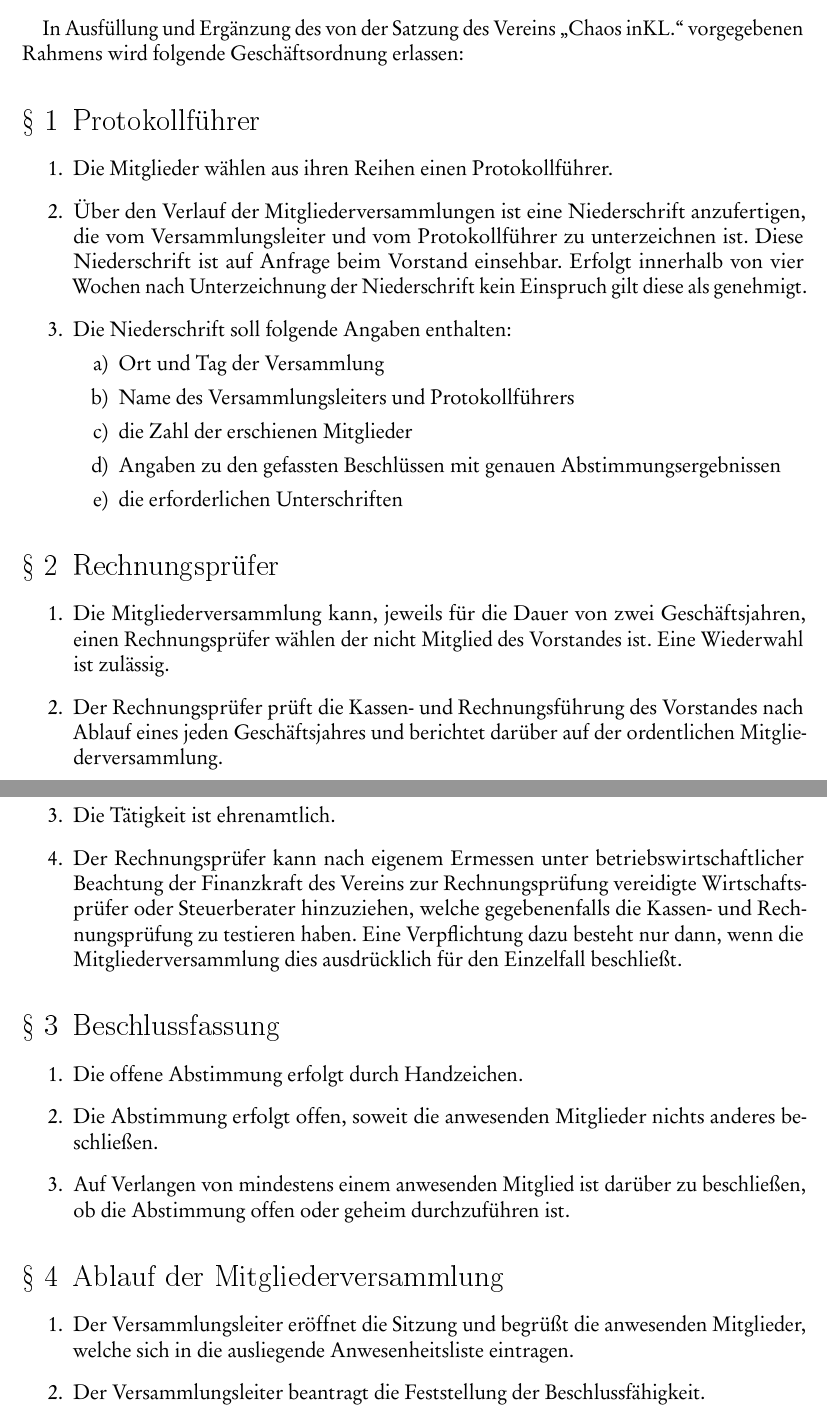
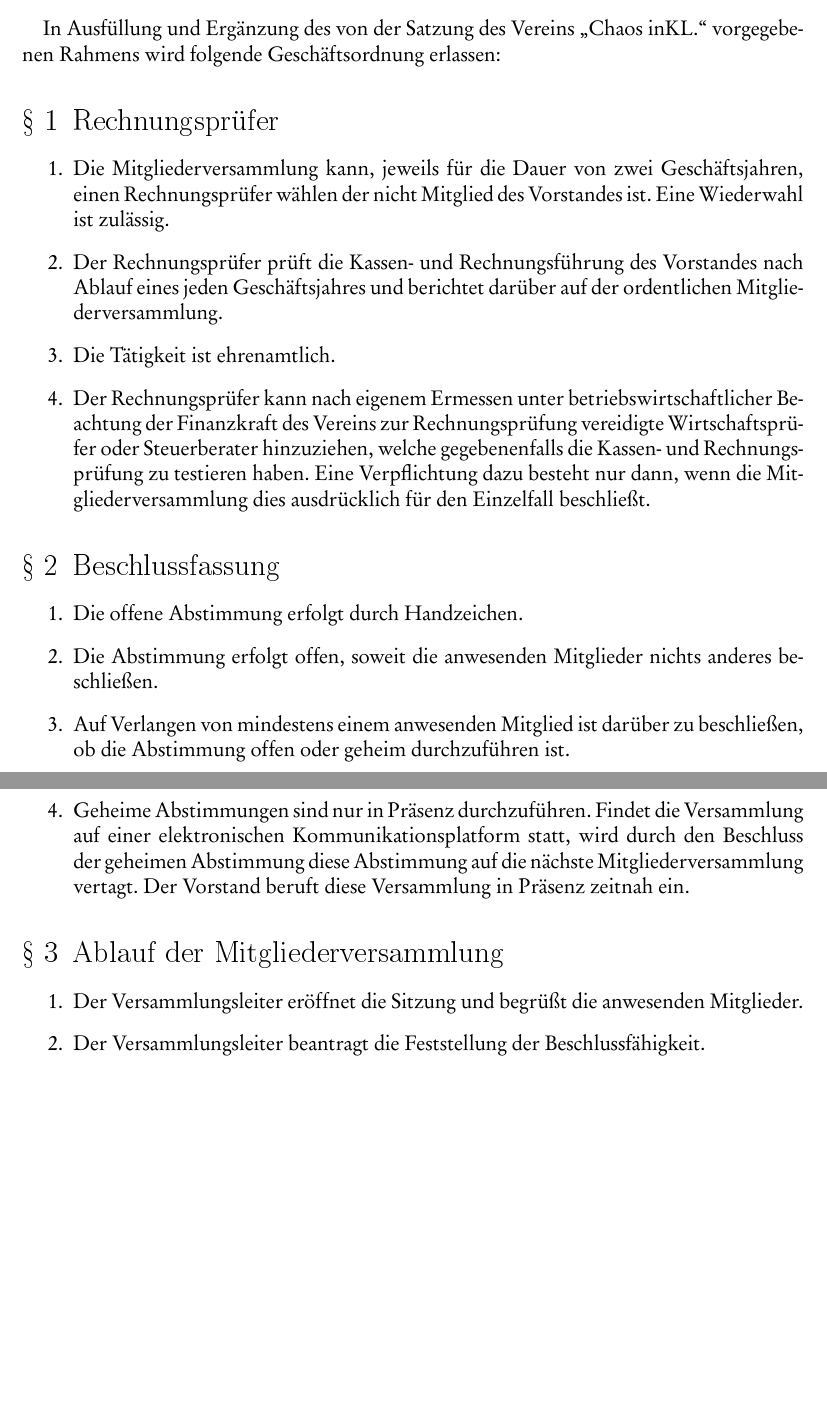
Before and after one commit to chaos-inkl/ordnungen, a LaTeX document (geschaeftsordnung-mitgliederversammlung/go-mitgliederversammlung.tex): two parts of pages 1 and 2 of 3 before the commit and two parts of pages 1 and 2 of 2 after it, joined at a grey line, cut so that both start at the same text, the shorter picture padded with empty space. The pictures show the PDF file geschaeftsordnung-mitgliederversammlung/go-mitgliederversammlung.pdf that the author committed with the source.

Commit message:
MV 2022
Satzungsaenderung, MV, streichen "im ersten Halbjahr"
Satzungsaenderung, MV, Ladungsfrist auf 2 Wochen verkuerzen
Satzungsaenderung, MV, Online-MV

Aenderung GO-MV: streichen Protokollführer
Aenderung GO-MV: streichen Anwesenheitsliste
Aenderung GO-MV: Beschlussfassung Geheime Abstimmungen vs. Online-MV

```diff
--- a/geschaeftsordnung-mitgliederversammlung/go-mitgliederversammlung.tex
+++ b/geschaeftsordnung-mitgliederversammlung/go-mitgliederversammlung.tex
@@ -34,20 +33,6 @@ pdfusetitle,plainpages=false]{hyperref}
 
 In Ausfüllung und Ergänzung des von der Satzung des Vereins "`Chaos
 inKL."' vorgegebenen Rahmens wird folgende Geschäftsordnung erlassen:
-
-\section{Protokollführer}
-\begin{enumerate}
-	\item Die Mitglieder wählen aus ihren Reihen einen Protokollführer.
-	\item Über den Verlauf der Mitgliederversammlungen ist eine Niederschrift anzufertigen, die vom Versammlungsleiter und vom Protokollführer zu unterzeichnen ist. Diese Niederschrift ist auf Anfrage beim Vorstand einsehbar. Erfolgt innerhalb von vier Wochen nach Unterzeichnung der Niederschrift kein Einspruch gilt diese als genehmigt.
-	\item Die Niederschrift soll folgende Angaben enthalten:
-		\begin{enumerate}
-	  	\item Ort und Tag der Versammlung
-	    \item Name des Versammlungsleiters und Protokollführers
-	    \item die Zahl der erschienen Mitglieder
-	    \item Angaben zu den gefassten Beschlüssen mit genauen Abstimmungsergebnissen
-	    \item die erforderlichen Unterschriften
-		\end{enumerate}
-\end{enumerate}
 
 \section{Rechnungsprüfer}
 \begin{enumerate}
@@ -70,13 +55,13 @@ Mitgliederversammlung dies ausdrücklich für den Einzelfall beschließt.
 \begin{enumerate}
 	\item Die offene Abstimmung erfolgt durch Handzeichen.
 	\item Die Abstimmung erfolgt offen, soweit die anwesenden Mitglieder nichts anderes beschließen.
-	\item Auf Verlangen von mindestens einem anwesenden Mitglied ist darüber zu
-beschließen, ob die Abstimmung offen oder geheim durchzuführen ist.
+	\item Auf Verlangen von mindestens einem anwesenden Mitglied ist darüber zu beschließen, ob die Abstimmung offen oder geheim durchzuführen ist.
+	\item Geheime Abstimmungen sind nur in Präsenz durchzuführen.  Findet die Versammlung auf einer elektronischen Kommunikationsplatform statt, wird durch den Beschluss der geheimen Abstimmung diese Abstimmung auf die nächste Mitgliederversammlung vertagt.  Der Vorstand beruft diese Versammlung in Präsenz zeitnah ein.
 \end{enumerate}
 
 \section{Ablauf der Mitgliederversammlung}
 \begin{enumerate}
-	\item Der Versammlungsleiter eröffnet die Sitzung und begrüßt die anwesenden Mitglieder, welche sich in die ausliegende Anwesenheitsliste eintragen.
+	\item Der Versammlungsleiter eröffnet die Sitzung und begrüßt die anwesenden Mitglieder.
 	\item Der Versammlungsleiter beantragt die Feststellung der Beschlussfähigkeit.
 	\item Die Mitgliederversammlung bestellt einen Protokollführer.
 	\item Der Versammlungsleiter beantragt die Genehmigung der Tagesordnung. Hier soll zusätzlich darüber befunden werden, ob über Anträge, die nach §8, Abs.5 der Satzung gestellte wurden, beschlossen werden kann.
```
Also changed, not shown: satzung/satzung.tex (+4 -3 lines), geschaeftsordnung-mitgliederversammlung/go-mitgliederversammlung.pdf, satzung/satzung.pdf, geschaeftsordnung-mitgliederversammlung/go-mitgliederversammlung.tex (11 more changed lines).
